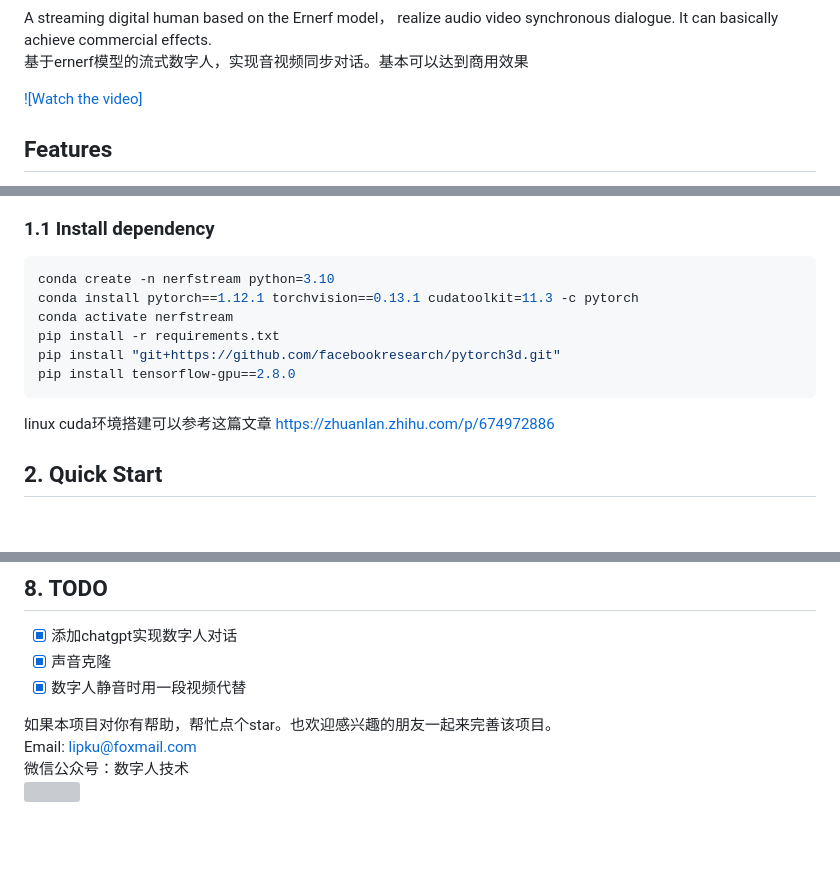
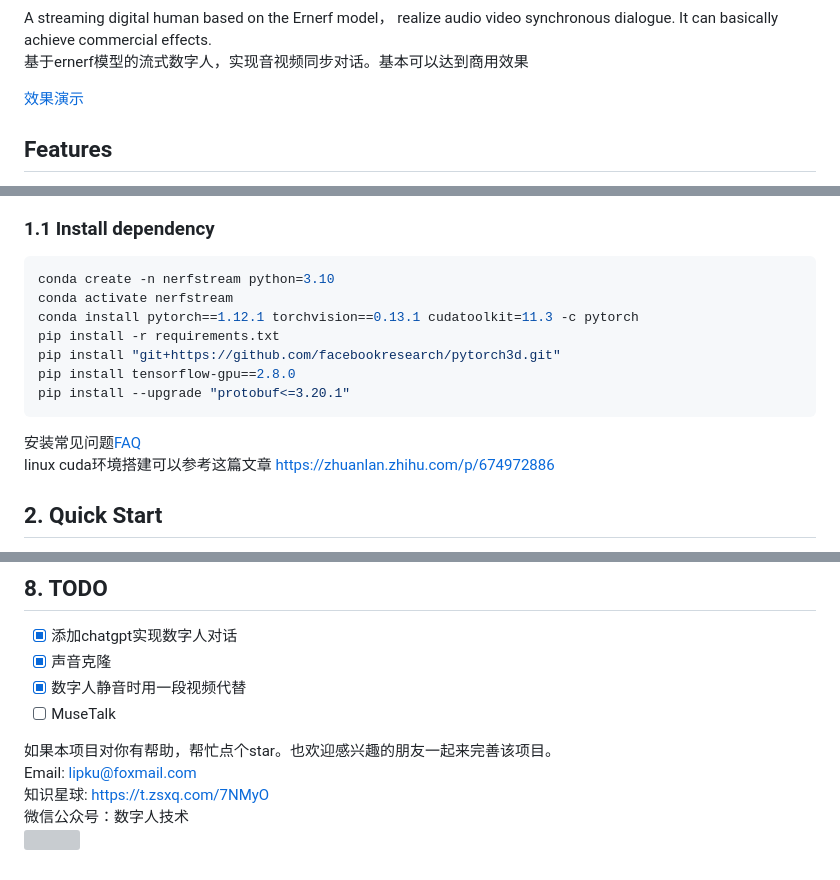
Before and after one commit to lipku/LiveTalking, a Markdown page: README.md, 3 parts joined by grey strips. Drawn GitHub-style; blank space fills up the shorter version; grey boxes are pictures that could not be loaded.

````diff
--- a/README.md
+++ b/README.md
@@ -1,7 +1,7 @@
 A streaming digital human based on the Ernerf model， realize audio video synchronous dialogue. It can basically achieve commercial effects.
 基于ernerf模型的流式数字人，实现音视频同步对话。基本可以达到商用效果
 
-[![Watch the video]](/assets/demo.mp4)
+[效果演示](https://www.bilibili.com/video/BV1PM4m1y7Q2/)
 
 ## Features
 1. 支持声音克隆
@@ -19,12 +19,14 @@ Tested on Ubuntu 20.04, Python3.10, Pytorch 1.12 and CUDA 11.3
 
 ```bash
 conda create -n nerfstream python=3.10
+conda activate nerfstream
 conda install pytorch==1.12.1 torchvision==0.13.1 cudatoolkit=11.3 -c pytorch
-conda activate nerfstream
 pip install -r requirements.txt
 pip install "git+https://github.com/facebookresearch/pytorch3d.git"
 pip install tensorflow-gpu==2.8.0
+pip install --upgrade "protobuf<=3.20.1"
 ```
+安装常见问题[FAQ](/assets/faq.md)
 linux cuda环境搭建可以参考这篇文章 https://zhuanlan.zhihu.com/p/674972886
 
 
@@ -174,8 +177,10 @@ docker版本已经不是最新代码，可以作为一个空环境，把最新
 - [x] 添加chatgpt实现数字人对话
 - [x] 声音克隆
 - [x] 数字人静音时用一段视频代替
+- [ ] MuseTalk
 
 如果本项目对你有帮助，帮忙点个star。也欢迎感兴趣的朋友一起来完善该项目。
 Email: lipku@foxmail.com
+知识星球: https://t.zsxq.com/7NMyO
 微信公众号：数字人技术
 ![](https://mmbiz.qpic.cn/sz_mmbiz_jpg/l3ZibgueFiaeyfaiaLZGuMGQXnhLWxibpJUS2gfs8Dje6JuMY8zu2tVyU9n8Zx1yaNncvKHBMibX0ocehoITy5qQEZg/640?wxfrom=12&tp=wxpic&usePicPrefetch=1&wx_fmt=jpeg&amp;from=appmsg)
````
Also changed, not shown: other parts of README.md (+1 -0 lines), assets/faq.md (added, +63 -0 lines).
